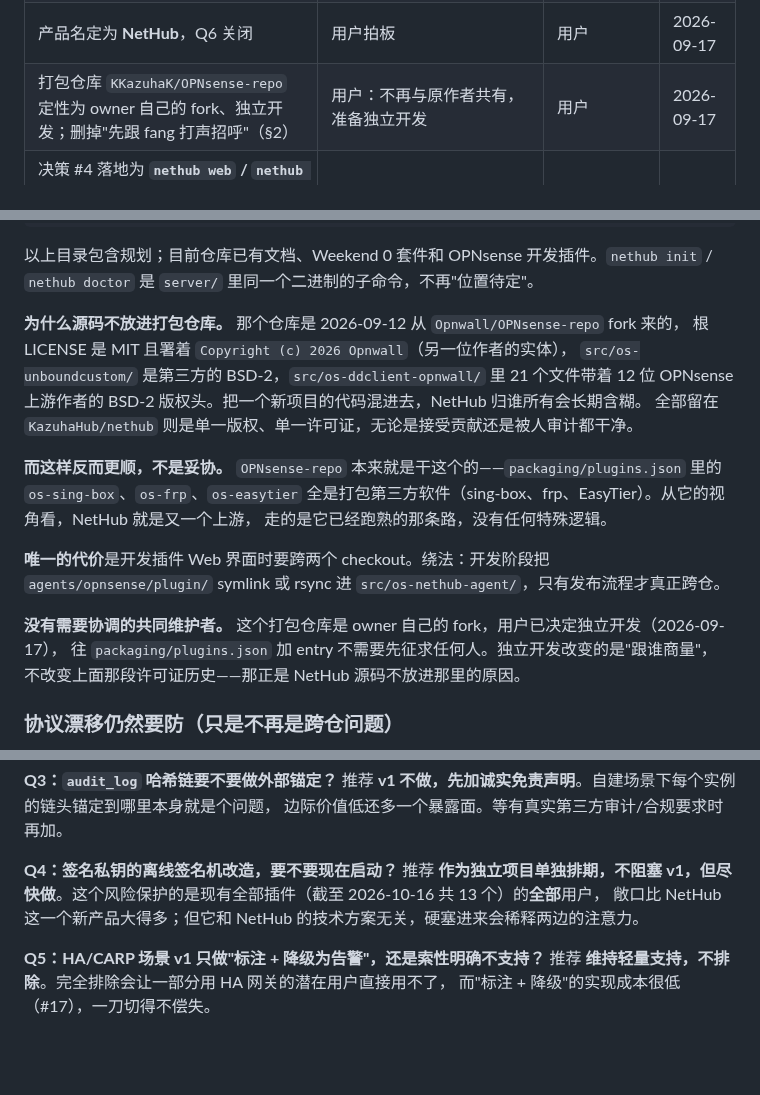
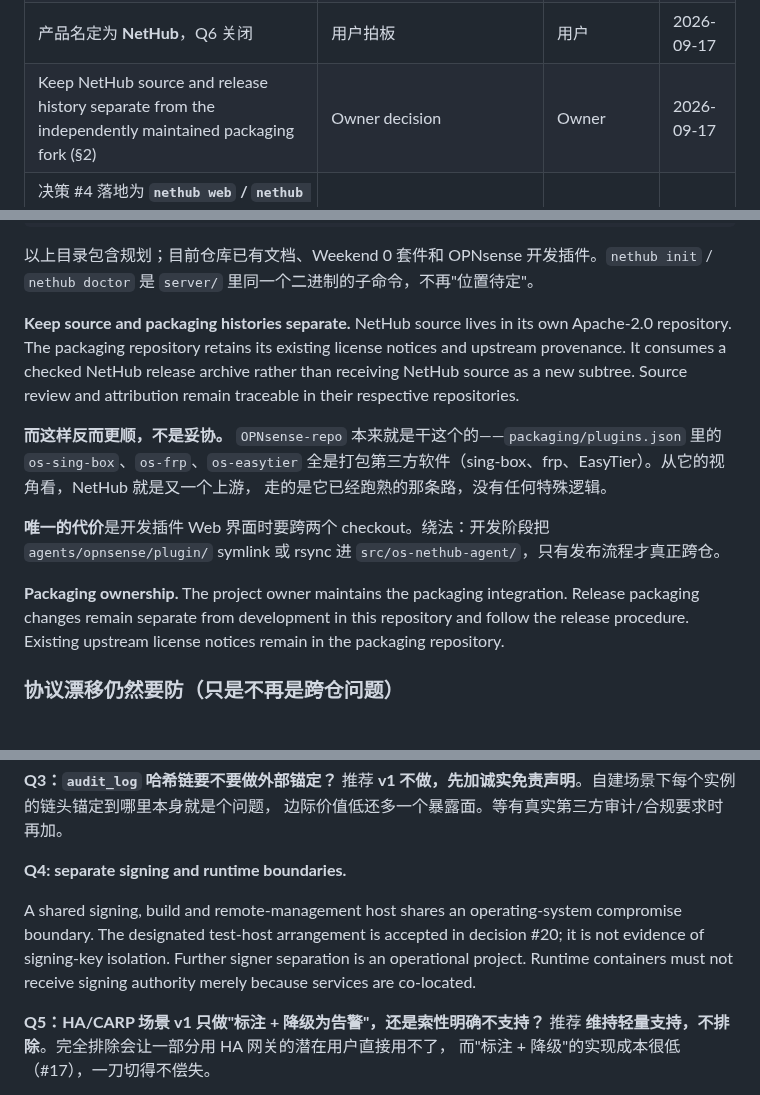
Before and after one commit to KazuhaHub/nethub, a Markdown page: docs/DESIGN.md, 3 parts joined by grey strips. Rendered like a GitHub page; blank space fills up the shorter version.

```diff
--- a/docs/DESIGN.md
+++ b/docs/DESIGN.md
@@ -44,7 +44,7 @@ v0.2 写完之后，用户在 2026-09-17 的会话里拍板了一批事项，它
 | 许可证定为 **Apache-2.0**，Q0 关闭；与组织分层策略的关系留一个待确认子项 | 用户："那就这么确定了" | 用户（子项待定） | 2026-09-17 |
 | 确认 NetHub 作为组织许可证分层策略的例外，保持 **Apache-2.0**，继续 P0；Q0 子项关闭 | Kazuha 确认 D1 | 用户 | 2026-10-17 |
 | 产品名定为 **NetHub**，Q6 关闭 | 用户拍板 | 用户 | 2026-09-17 |
-| 打包仓库 `KKazuhaK/OPNsense-repo` 定性为 owner 自己的 fork、独立开发；删掉"先跟 fang 打声招呼"（§2） | 用户：不再与原作者共有，准备独立开发 | 用户 | 2026-09-17 |
+| Keep NetHub source and release history separate from the independently maintained packaging fork (§2) | Owner decision | Owner | 2026-09-17 |
 | 决策 #4 落地为 **`nethub web` / `nethub authz` 进程拆分** + Postgres 列级授权 + 一个窄的 `SECURITY DEFINER` 函数，并如实写出被攻破的 web 能做什么、不能做什么（§6） | 让"web 拿不到签名密钥、改不了子域名归属"成为可测试的属性，而不是一句承诺 | 建议 | 2026-10-16 |
 | 决策 #21 的密钥清单按进程拆分重写，新增 `NETHUB_SECRETS_KEY`；密钥按服务分文件，不再用一个共享 `.env`（§3、§7） | 每个容器只拿自己需要的密钥 | 建议 | 2026-10-16 |
 | 控制台防护改为服务端 session 表 + CSRF 自定义请求头 + 严格 CSP，无服务端模板；可信代理客户端 IP 规则（§6、§9） | 架构从 SSR 改为 SPA；多用户与登录审计需要可靠的客户端 IP | 建议 | 2026-10-16 |
@@ -147,11 +147,10 @@ KKazuhaK/OPNsense-repo            ← 只有打包配方，不含 NetHub 源码
 以上目录包含规划；目前仓库已有文档、Weekend 0 套件和 OPNsense 开发插件。`nethub init` / `nethub doctor`
 是 `server/` 里同一个二进制的子命令，不再"位置待定"。
 
-**为什么源码不放进打包仓库。** 那个仓库是 2026-09-12 从 `Opnwall/OPNsense-repo` fork 来的，
-根 LICENSE 是 MIT 且署着 `Copyright (c) 2026 Opnwall`（另一位作者的实体），
-`src/os-unboundcustom/` 是第三方的 BSD-2，`src/os-ddclient-opnwall/` 里 21 个文件带着
-12 位 OPNsense 上游作者的 BSD-2 版权头。把一个新项目的代码混进去，NetHub 归谁所有会长期含糊。
-全部留在 `KazuhaHub/nethub` 则是单一版权、单一许可证，无论是接受贡献还是被人审计都干净。
+**Keep source and packaging histories separate.** NetHub source lives in its own Apache-2.0 repository.
+The packaging repository retains its existing license notices and upstream provenance. It consumes a checked
+NetHub release archive rather than receiving NetHub source as a new subtree. Source review and attribution
+remain traceable in their respective repositories.
 
 **而这样反而更顺，不是妥协。** `OPNsense-repo` 本来就是干这个的——`packaging/plugins.json` 里的
 `os-sing-box`、`os-frp`、`os-easytier` 全是打包第三方软件（sing-box、frp、EasyTier）。从它的视角看，NetHub 就是又一个上游，
@@ -160,9 +159,9 @@ KKazuhaK/OPNsense-repo            ← 只有打包配方，不含 NetHub 源码
 **唯一的代价**是开发插件 Web 界面时要跨两个 checkout。绕法：开发阶段把
 `agents/opnsense/plugin/` symlink 或 rsync 进 `src/os-nethub-agent/`，只有发布流程才真正跨仓。
 
-**没有需要协调的共同维护者。** 这个打包仓库是 owner 自己的 fork，用户已决定独立开发（2026-09-17），
-往 `packaging/plugins.json` 加 entry 不需要先征求任何人。独立开发改变的是"跟谁商量"，
-不改变上面那段许可证历史——那正是 NetHub 源码不放进那里的原因。
+**Packaging ownership.** The project owner maintains the packaging integration. Release packaging changes
+remain separate from development in this repository and follow the release procedure. Existing upstream
+license notices remain in the packaging repository.
 
 ### 协议漂移仍然要防（只是不再是跨仓问题）
 
@@ -1111,9 +1110,12 @@ SNI dispatcher，是有意义的额外复杂度。建议规则：**实测样本
 推荐 **v1 不做，先加诚实免责声明**。自建场景下每个实例的链头锚定到哪里本身就是个问题，
 边际价值低还多一个暴露面。等有真实第三方审计/合规要求时再加。
 
-**Q4：签名私钥的离线签名机改造，要不要现在启动？**
-推荐 **作为独立项目单独排期，不阻塞 v1，但尽快做**。这个风险保护的是现有全部插件（截至 2026-10-16 共 13 个）的**全部**用户，
-敞口比 NetHub 这一个新产品大得多；但它和 NetHub 的技术方案无关，硬塞进来会稀释两边的注意力。
+**Q4: separate signing and runtime boundaries.**
+
+A shared signing, build and remote-management host shares an operating-system compromise boundary.
+The designated test-host arrangement is accepted in decision #20; it is not evidence of signing-key
+isolation. Further signer separation is an operational project. Runtime containers must not receive
+signing authority merely because services are co-located.
 
 **Q5：HA/CARP 场景 v1 只做"标注 + 降级为告警"，还是索性明确不支持？**
 推荐 **维持轻量支持，不排除**。完全排除会让一部分用 HA 网关的潜在用户直接用不了，
```
Also changed, not shown: other parts of docs/DESIGN.md (+3 -3 lines), docs/certificate-automation.md (+5 -2 lines).
